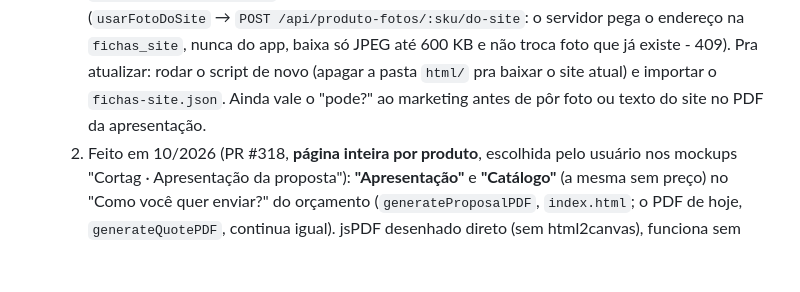
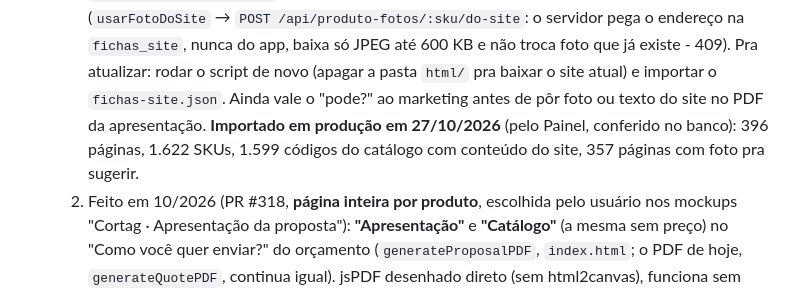
Before and after one commit to russomichelrusso-debug/appdb, a Markdown page: CLAUDE.md, the part around the change. GitHub-like rendering; blank space fills up the shorter version.

Commit message:
CLAUDE.md: conteúdo do site importado em produção em 27/10/2026
Co-Authored-By: Claude Opus 5.5 <noreply@anthropic.com>
Claude-Session: https://claude.ai/code/session_01Ajm8KQydrRaQgTtN4VQkqy

```diff
--- a/CLAUDE.md
+++ b/CLAUDE.md
@@ -1551,7 +1551,8 @@ Supabase, sem PR — não é mudança de código.
      "Usar esta foto" (`usarFotoDoSite` → `POST /api/produto-fotos/:sku/do-site`: o servidor pega o endereço na `fichas_site`,
      nunca do app, baixa só JPEG até 600 KB e não troca foto que já existe - 409). Pra atualizar: rodar o script de novo (apagar a
      pasta `html/` pra baixar o site atual) e importar o `fichas-site.json`. Ainda vale o "pode?" ao marketing antes de pôr foto
-     ou texto do site no PDF da apresentação.
+     ou texto do site no PDF da apresentação. **Importado em produção em 27/10/2026** (pelo Painel, conferido no banco): 396
+     páginas, 1.622 SKUs, 1.599 códigos do catálogo com conteúdo do site, 357 páginas com foto pra sugerir.
   2. Feito em 10/2026 (PR #318, **página inteira por produto**, escolhida pelo usuário nos mockups "Cortag · Apresentação da
      proposta"): **"Apresentação"** e **"Catálogo"** (a mesma sem preço) no "Como você quer enviar?" do orçamento
      (`generateProposalPDF`, `index.html`; o PDF de hoje, `generateQuotePDF`, continua igual). jsPDF desenhado direto (sem
```
